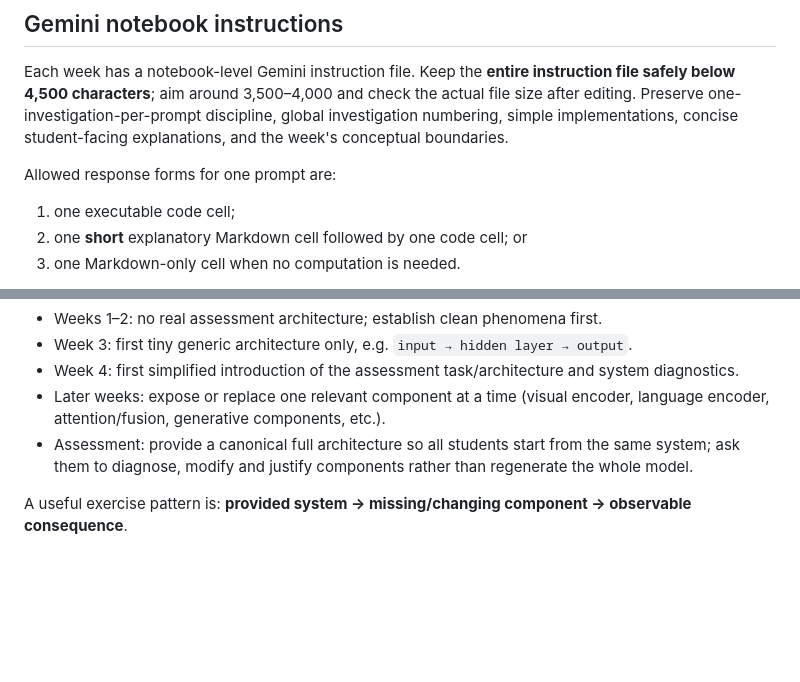
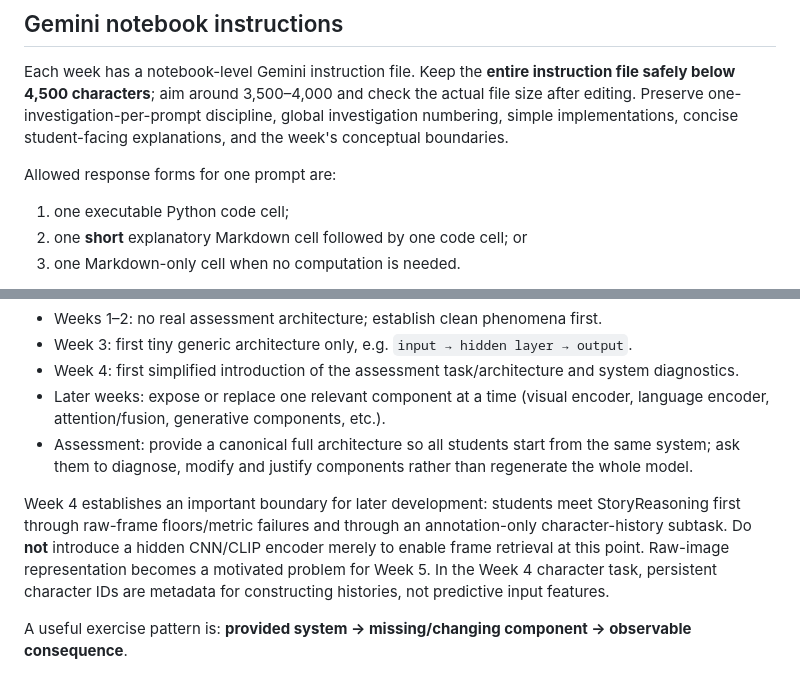
Before and after one commit to aljiro/dnnls_lecture_notes_exercises, a Markdown page: AGENTS.md, 2 parts joined by grey strips. GitHub-like rendering; blank space fills up the shorter version.

Commit message:
Record Week 4 StoryReasoning exposure boundary

```diff
--- a/AGENTS.md
+++ b/AGENTS.md
@@ -37,7 +37,7 @@ Do not reveal the hidden objective too early. Prefer the learning sequence:
 Each week has a notebook-level Gemini instruction file. Keep the **entire instruction file safely below 4,500 characters**; aim around 3,500–4,000 and check the actual file size after editing. Preserve one-investigation-per-prompt discipline, global investigation numbering, simple implementations, concise student-facing explanations, and the week's conceptual boundaries.
 
 Allowed response forms for one prompt are:
-1. one executable code cell;
+1. one executable Python code cell;
 2. one **short** explanatory Markdown cell followed by one code cell; or
 3. one Markdown-only cell when no computation is needed.
 
@@ -78,6 +78,8 @@ Progressive exposure currently intended:
 - Later weeks: expose or replace one relevant component at a time (visual encoder, language encoder, attention/fusion, generative components, etc.).
 - Assessment: provide a canonical full architecture so all students start from the same system; ask them to diagnose, modify and justify components rather than regenerate the whole model.
 
+Week 4 establishes an important boundary for later development: students meet StoryReasoning first through raw-frame floors/metric failures and through an annotation-only character-history subtask. Do **not** introduce a hidden CNN/CLIP encoder merely to enable frame retrieval at this point. Raw-image representation becomes a motivated problem for Week 5. In the Week 4 character task, persistent character IDs are metadata for constructing histories, not predictive input features.
+
 A useful exercise pattern is: **provided system → missing/changing component → observable consequence**.
 
 ## Pedagogical continuity
```
